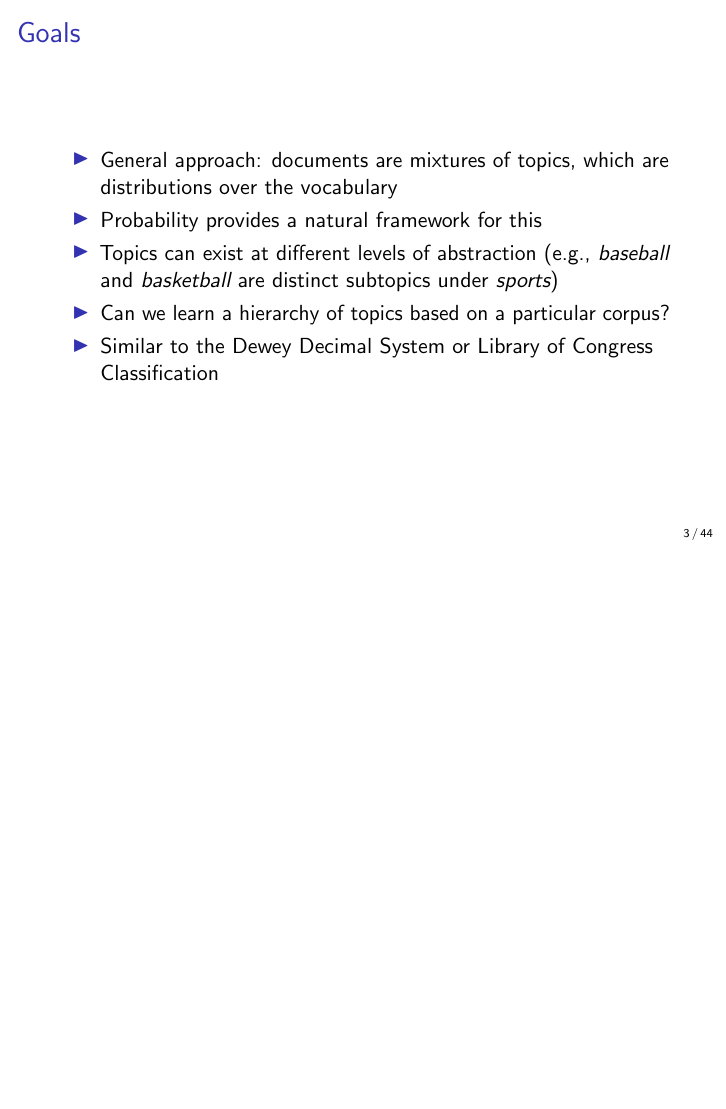
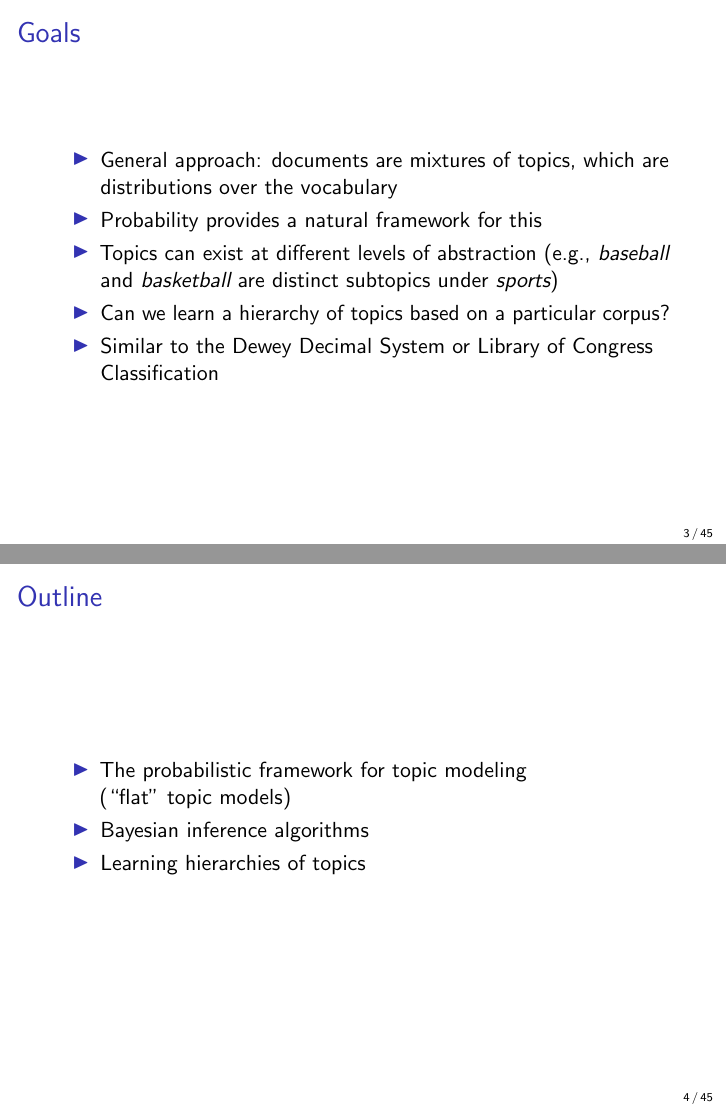
Before and after one commit to aleveren/ucsd-research, LaTeX slides (research-exam/presentation/presentation.tex): page 13 of 180 before the commit and pages 13 and 16 of 187 after it, the two joined at a grey line, the shorter picture padded with empty space. Compiled offline with pdfLaTeX.

Commit message:
Update presentation

```diff
--- a/research-exam/presentation/presentation.tex
+++ b/research-exam/presentation/presentation.tex
@@ -87,6 +87,15 @@ Andrew Leverentz \\[1em]
 \item Topics can exist at different levels of abstraction (e.g., \emph{baseball} and \emph{basketball} are distinct subtopics under \emph{sports})
 \item Can we learn a hierarchy of topics based on a particular corpus?
 \item Similar to the Dewey Decimal System or Library of Congress Classification
+\end{itemize}
+\end{frame}
+
+\begin{frame}
+\frametitle{Outline}
+\begin{itemize}[<+->]
+\item The probabilistic framework for topic modeling \\ (``flat'' topic models)
+\item Bayesian inference algorithms
+\item Learning hierarchies of topics
 \end{itemize}
 \end{frame}
 
```
Also changed, not shown: research-exam/presentation/presentation.tex (2 more changed lines).
